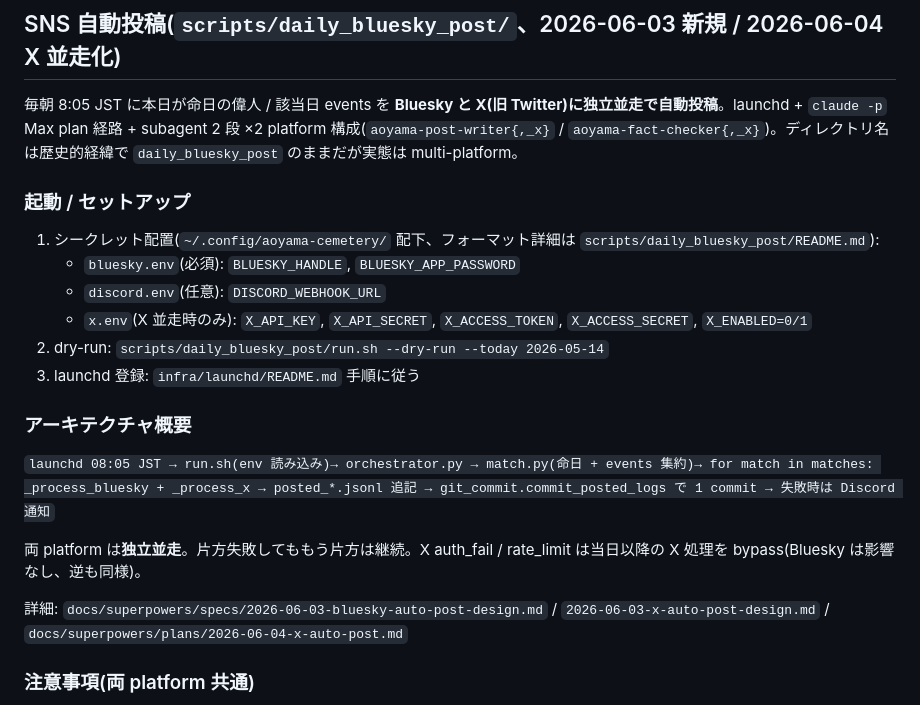
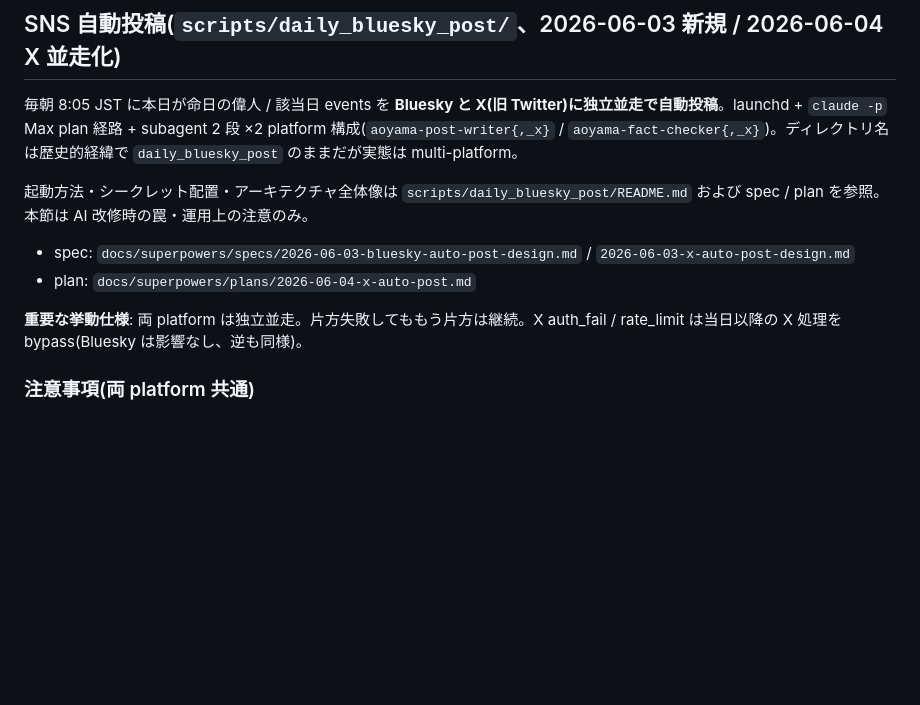
Before and after one commit to yosukeuchida/aoyama-cemetery, a Markdown page: CLAUDE.md, the part around one of its changes. Drawn GitHub-style; blank space fills up the shorter version.

```diff
--- a/CLAUDE.md
+++ b/CLAUDE.md
@@ -95,22 +72,12 @@ aoyama-ui  # ~/.zshrc alias、内部で arch -arm64 admin/.venv/bin/streamlit ru
 
 毎朝 8:05 JST に本日が命日の偉人 / 該当日 events を **Bluesky と X(旧 Twitter)に独立並走で自動投稿**。launchd + `claude -p` Max plan 経路 + subagent 2 段 ×2 platform 構成(`aoyama-post-writer{,_x}` / `aoyama-fact-checker{,_x}`)。ディレクトリ名は歴史的経緯で `daily_bluesky_post` のままだが実態は multi-platform。
 
-### 起動 / セットアップ
+起動方法・シークレット配置・アーキテクチャ全体像は `scripts/daily_bluesky_post/README.md` および spec / plan を参照。本節は AI 改修時の罠・運用上の注意のみ。
 
-1. シークレット配置(`~/.config/aoyama-cemetery/` 配下、フォーマット詳細は `scripts/daily_bluesky_post/README.md`):
-   - `bluesky.env`(必須): `BLUESKY_HANDLE`, `BLUESKY_APP_PASSWORD`
-   - `discord.env`(任意): `DISCORD_WEBHOOK_URL`
-   - `x.env`(X 並走時のみ): `X_API_KEY`, `X_API_SECRET`, `X_ACCESS_TOKEN`, `X_ACCESS_SECRET`, `X_ENABLED=0/1`
-2. dry-run: `scripts/daily_bluesky_post/run.sh --dry-run --today 2026-05-14`
-3. launchd 登録: `infra/launchd/README.md` 手順に従う
+- spec: `docs/superpowers/specs/2026-06-03-bluesky-auto-post-design.md` / `2026-06-03-x-auto-post-design.md`
+- plan: `docs/superpowers/plans/2026-06-04-x-auto-post.md`
 
-### アーキテクチャ概要
-
-`launchd 08:05 JST → run.sh(env 読み込み)→ orchestrator.py → match.py(命日 + events 集約)→ for match in matches: _process_bluesky + _process_x → posted_*.jsonl 追記 → git_commit.commit_posted_logs で 1 commit → 失敗時は Discord 通知`
-
-両 platform は**独立並走**。片方失敗してももう片方は継続。X auth_fail / rate_limit は当日以降の X 処理を bypass(Bluesky は影響なし、逆も同様)。
-
-詳細: `docs/superpowers/specs/2026-06-03-bluesky-auto-post-design.md` / `2026-06-03-x-auto-post-design.md` / `docs/superpowers/plans/2026-06-04-x-auto-post.md`
+**重要な挙動仕様**: 両 platform は独立並走。片方失敗してももう片方は継続。X auth_fail / rate_limit は当日以降の X 処理を bypass(Bluesky は影響なし、逆も同様)。
 
 ### 注意事項(両 platform 共通)
 
```
Also changed, not shown: other parts of CLAUDE.md (+11 -34 lines).
